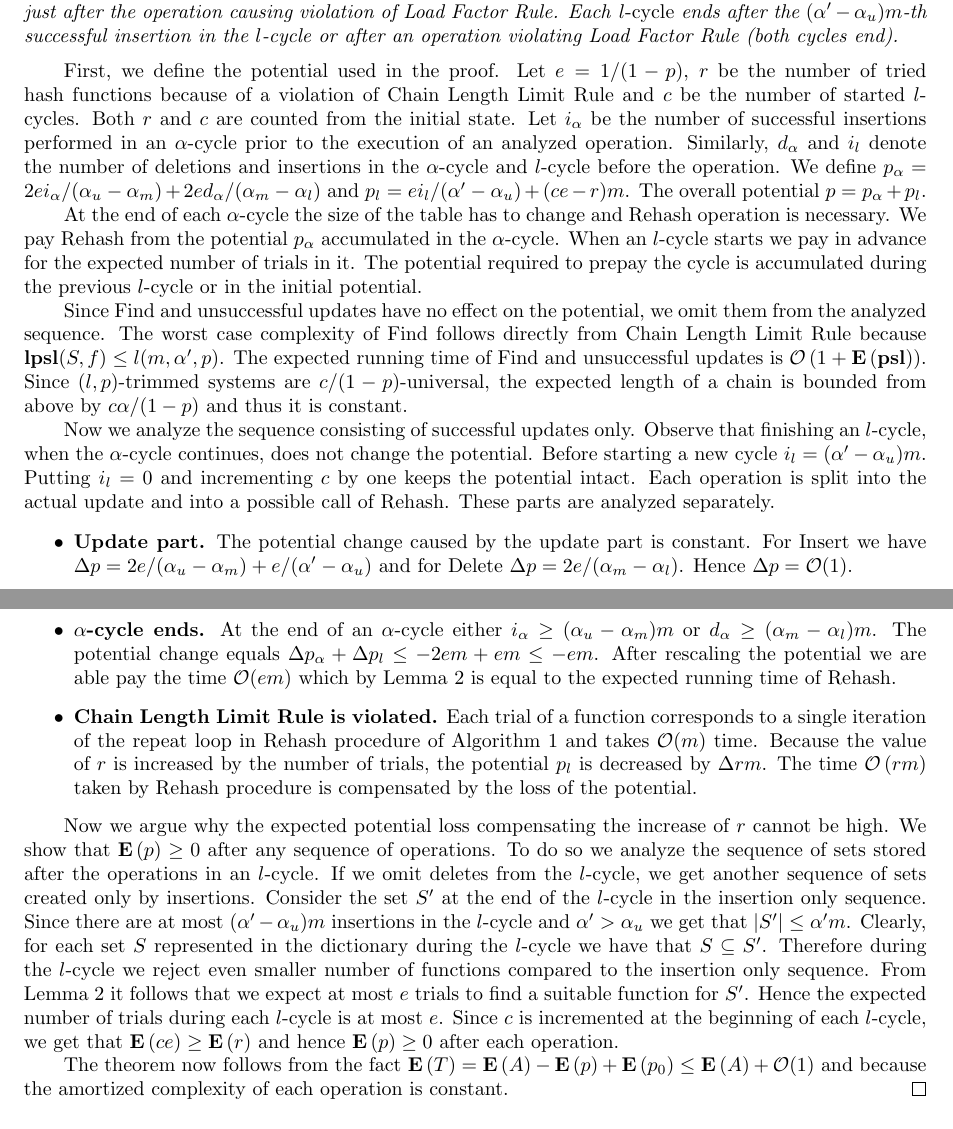
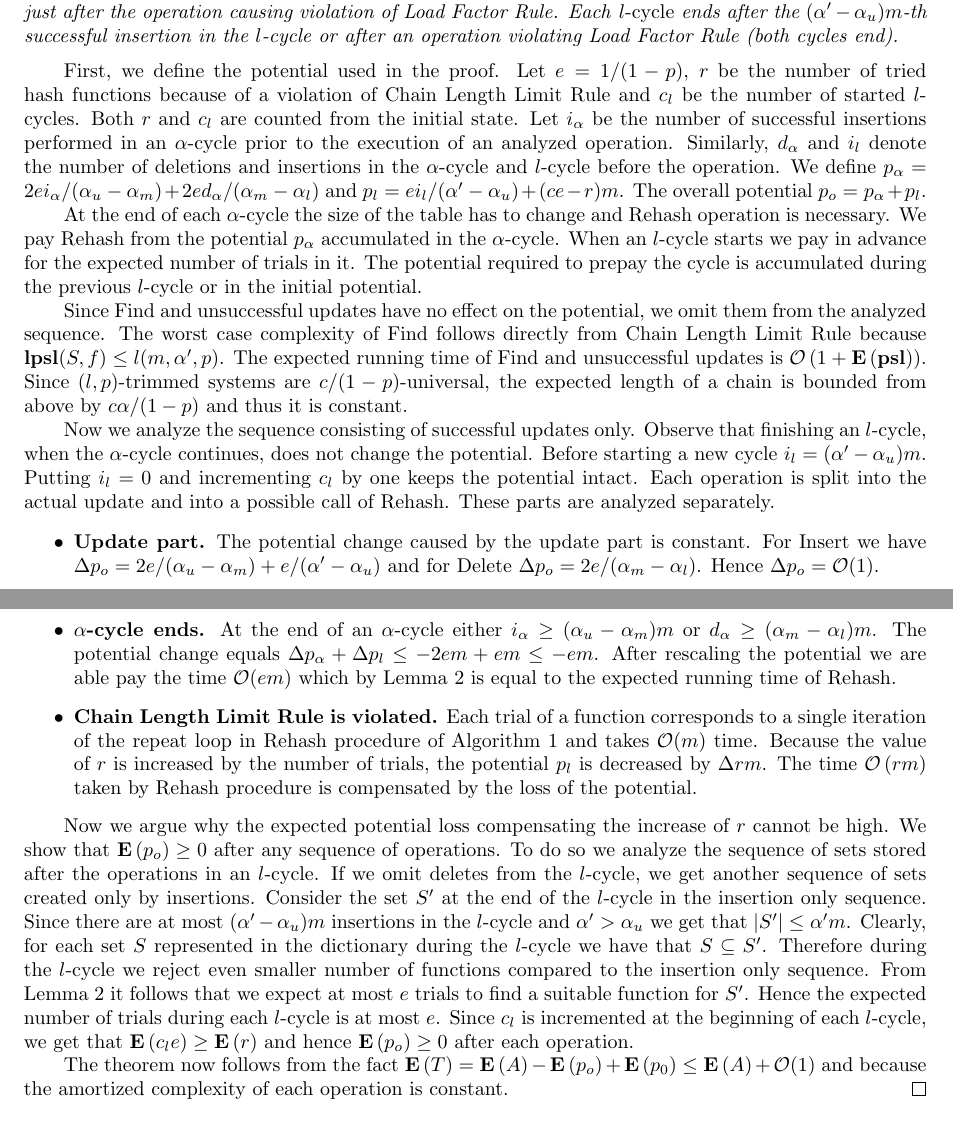
Before and after one commit to babky/hashing, a LaTeX paper (hashing/articles/wds/paper/text.tex, which reads hashing/articles/wds/paper/model.tex): two parts of pages 4 and 5 of 6, joined at a grey line, cut so that both start at the same text. Compiled offline with LaTeX, dvips and Ghostscript.

Commit message:
Opravy nejednoznacnosti.

```diff
--- a/hashing/articles/wds/paper/model.tex
+++ b/hashing/articles/wds/paper/model.tex
@@ -100,12 +100,12 @@ Each \emph{$l$-cycle} ends after the $(\alpha'-\alpha_u)m$-th successful inserti
 \end{definition}
 
 First, we define the potential used in the proof.
-Let $e = 1/(1 - p)$, $r$ be the number of tried hash functions because of a violation of Chain Length Limit Rule and $c$ be the number of started $l$-cycles.
-Both $r$ and $c$ are counted from the initial state.
+Let $e = 1/(1 - p)$, $r$ be the number of tried hash functions because of a violation of Chain Length Limit Rule and $c_l$ be the number of started $l$-cycles.
+Both $r$ and $c_l$ are counted from the initial state.
 Let $i_\alpha$ be the number of successful insertions performed in an $\alpha$-cycle prior to the execution of an analyzed operation.
 Similarly, $d_\alpha$ and $i_l$ denote the number of deletions and insertions in the $\alpha$-cycle and $l$-cycle before the operation.
 We define $p_\alpha = {2ei_{\alpha}}/{(\alpha_u - \alpha_m)} + {2ed_{\alpha}}/{(\alpha_m - \alpha_l)}$ and $p_l = {ei_{l}}/{(\alpha' - \alpha_u)} + (ce - r) m$.
-The overall potential $p = p_\alpha + p_l$.
+The overall potential $p_o = p_\alpha + p_l$.
 
 At the end of each $\alpha$-cycle the size of the table has to change and Rehash operation is necessary.
 We pay Rehash from the potential $p_\alpha$ accumulated in the $\alpha$-cycle.
@@ -120,14 +120,14 @@ Since $(l, p)$-trimmed systems are $c/(1 - p)$-universal, the expected length of
 Now we analyze the sequence consisting of successful updates only.
 Observe that finishing an $l$-cycle, when the $\alpha$-cycle continues, does not change the potential.
 Before starting a new cycle $i_l = (\alpha' - \alpha_u)m$.
-Putting $i_l = 0$ and incrementing $c$ by one keeps the potential intact.
+Putting $i_l = 0$ and incrementing $c_l$ by one keeps the potential intact.
 Each operation is split into the actual update and into a possible call of Rehash.
 These parts are analyzed separately.
 \begin{itemize}
 	\item \textbf{Update part.}
 The potential change caused by the update part is constant.
-For Insert we have $\Delta p = 2e/(\alpha_u - \alpha_m) + e/(\alpha' - \alpha_u)$ and for Delete $\Delta p = 2e/(\alpha_m - \alpha_l)$.
-Hence $\Delta p = \bigo(1)$.
+For Insert we have $\Delta p_o = 2e/(\alpha_u - \alpha_m) + e/(\alpha' - \alpha_u)$ and for Delete $\Delta p_o = 2e/(\alpha_m - \alpha_l)$.
+Hence $\Delta p_o = \bigo(1)$.
 
 	\item \textbf{$\alpha$-cycle ends.}
 At the end of an $\alpha$-cycle either $i_\alpha \geq (\alpha_u - \alpha_m)m$ or $d_\alpha \geq (\alpha_m - \alpha_l)m$.
@@ -141,7 +141,7 @@ The time $\bigo\left(rm\right)$ taken by Rehash procedure is compensated by the
 \end{itemize}
 
 Now we argue why the expected potential loss compensating the increase of $r$ cannot be high.
-We show that $\Expect{p} \geq 0$ after any sequence of operations.
+We show that $\Expect{p_o} \geq 0$ after any sequence of operations.
 To do so we analyze the sequence of sets stored after the operations in an $l$-cycle.
 If we omit deletes from the $l$-cycle, we get another sequence of sets created only by insertions.
 Consider the set $S'$ at the end of the $l$-cycle in the insertion only sequence.
@@ -150,7 +150,7 @@ Clearly, for each set $S$ represented in the dictionary during the $l$-cycle we
 Therefore during the $l$-cycle we reject even smaller number of functions compared to the insertion only sequence.
 From Lemma \ref{lemma-no-trials} it follows that we expect at most $e$ trials to find a suitable function for $S'$.
 Hence the expected number of trials during each $l$-cycle is at most $e$.
-Since $c$ is incremented at the beginning of each $l$-cycle, we get that $\Expect{ce} \geq \Expect{r}$ and hence $\Expect{p} \geq 0$ after each operation.
+Since $c_l$ is incremented at the beginning of each $l$-cycle, we get that $\Expect{c_l e} \geq \Expect{r}$ and hence $\Expect{p_o} \geq 0$ after each operation.
 
-The theorem now follows from the fact $\Expect{T} = \Expect{A} - \Expect{p} + \Expect{p_0} \leq \Expect{A} + \bigo(1)$ and because the amortized complexity of each operation is constant.
+The theorem now follows from the fact $\Expect{T} = \Expect{A} - \Expect{p_o} + \Expect{p_0} \leq \Expect{A} + \bigo(1)$ and because the amortized complexity of each operation is constant.
 \end{proof}
```
